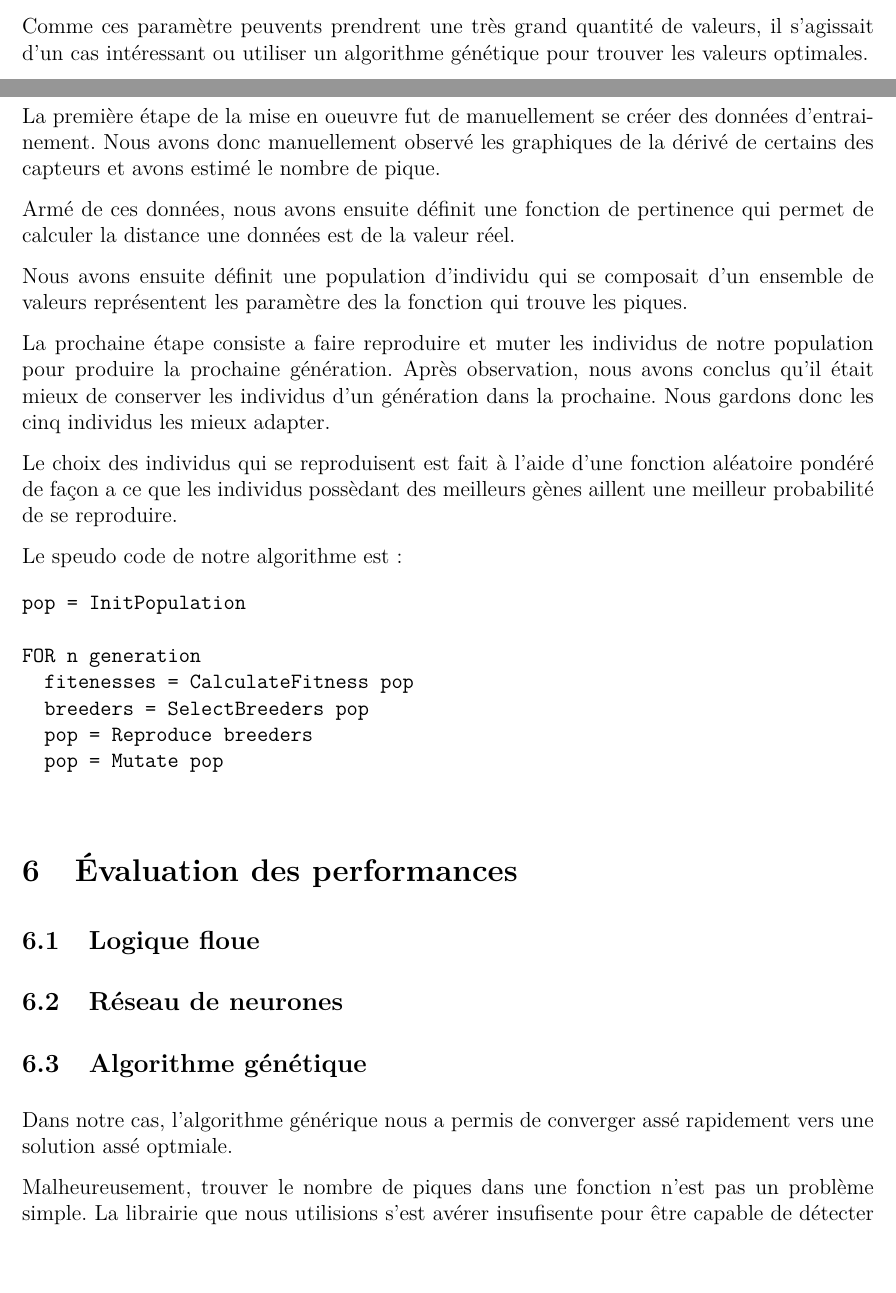
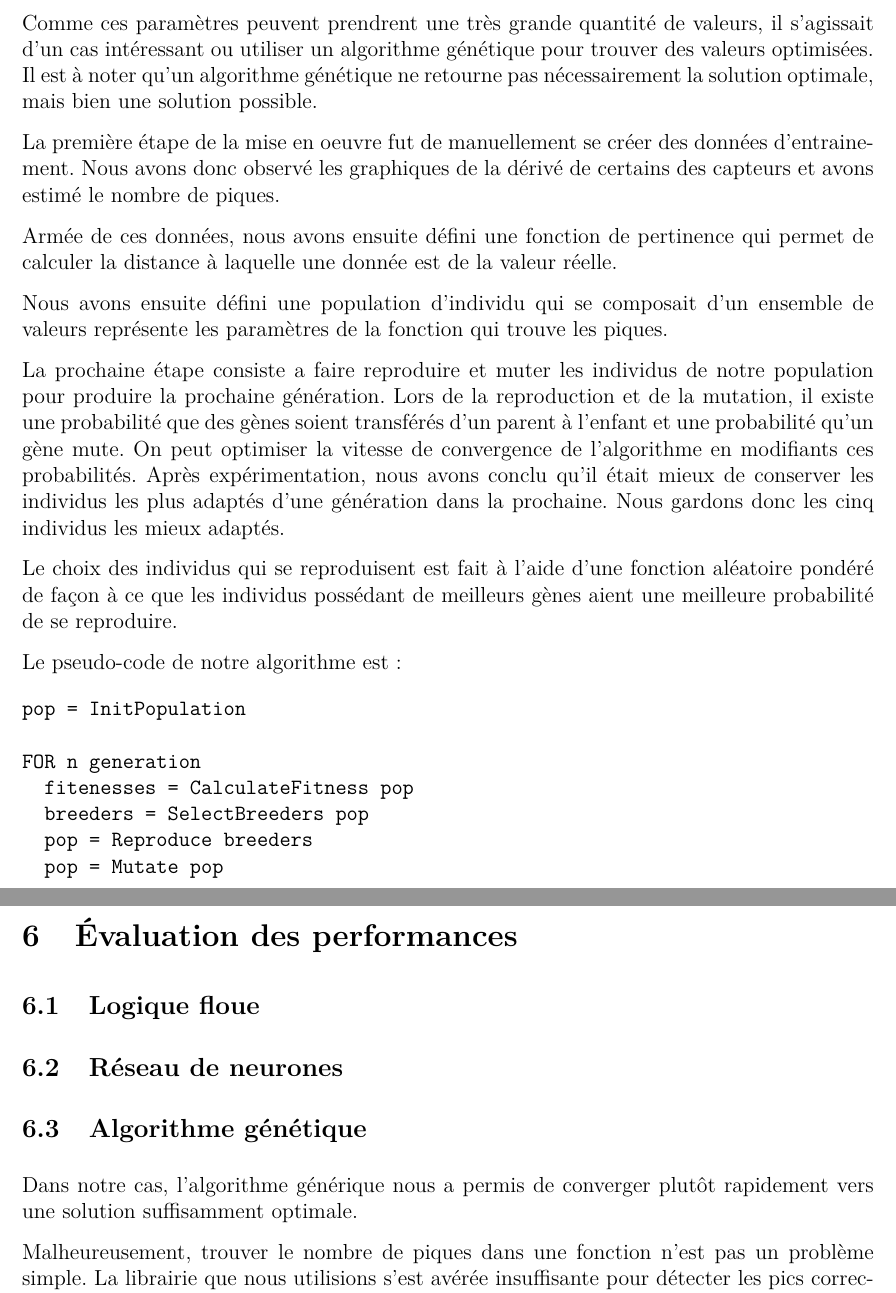
Before and after one commit to smathieu/app3ais8, a LaTeX document (rapport/04526123_05666488_04450409_05667682.tex): two parts of pages 3 and 6 of 7 before the commit and two parts of pages 6 and 7 of 8 after it, joined at a grey line, cut so that both start at the same text, the shorter picture padded with empty space. Compiled offline with pdfLaTeX.

Commit message:
Update rapport

```diff
--- a/rapport/04526123_05666488_04450409_05667682.tex
+++ b/rapport/04526123_05666488_04450409_05667682.tex
@@ -145 +149,4 @@ Les figures \ref{fig:chute} et \ref{fig:nonchute} montre la différence entre un
 
+Comme ces paramètres peuvent prendrent une très grande quantité de valeurs, il s'agissait d'un cas intéressant ou utiliser
+un algorithme génétique pour trouver des valeurs optimisées. Il est à noter qu'un algorithme génétique ne retourne pas
+nécessairement la solution optimale, mais bien une solution possible.
@@ -148,24 +153,23 @@ possède 4 paramètres permettant de contrôller quel points du graphique sont d
 
-Comme ces paramètre peuvents prendrent une très grand quantité de valeurs, il s'agissait d'un cas intéressant ou utiliser
-un algorithme génétique pour trouver les valeurs optimales.
+La première étape de la mise en oeuvre fut de manuellement se créer des données d'entrainement. Nous avons donc
+observé les graphiques de la dérivé de certains des capteurs et avons estimé le nombre de piques.
 
-La première étape de la mise en oueuvre fut de manuellement se créer des données d'entrainement. Nous avons donc manuellement
-observé les graphiques de la dérivé de certains des capteurs et avons estimé le nombre de pique.
+Armée de ces données, nous avons ensuite défini une fonction de pertinence qui permet de calculer la distance à laquelle
+une donnée est de la valeur réelle.
 
-Armé de ces données, nous avons ensuite définit une fonction de pertinence qui permet de calculer la distance une données est de
-la valeur réel.
-
-Nous avons ensuite définit une population d'individu qui se composait d'un ensemble de valeurs représentent les paramètre des la
+Nous avons ensuite défini une population d'individu qui se composait d'un ensemble de valeurs représente les paramètres de la
 fonction qui trouve les piques.
 
-La prochaine étape consiste a faire reproduire et muter les individus de notre population pour produire la prochaine génération. Après
-observation, nous avons conclus qu'il était mieux de conserver les individus d'un génération dans la prochaine. Nous gardons donc les
-cinq individus les mieux adapter.
+La prochaine étape consiste a faire reproduire et muter les individus de notre population pour produire la prochaine génération.
+Lors de la reproduction et de la mutation, il existe une probabilité que des gènes soient transférés d'un parent à l'enfant et une
+probabilité qu'un gène mute. On peut optimiser la vitesse de convergence de l'algorithme en modifiants ces probabilités. Après
+expérimentation, nous avons conclu qu'il était mieux de conserver les individus les plus adaptés d'une génération dans la prochaine.
+Nous gardons donc les cinq individus les mieux adaptés.
 
-Le choix des individus qui se reproduisent est fait à l'aide d'une fonction aléatoire pondéré de façon a ce que les individus possèdant
-des meilleurs gènes aillent une meilleur probabilité de se reproduire.
+Le choix des individus qui se reproduisent est fait à l'aide d'une fonction aléatoire pondéré de façon à ce que les individus possédant
+de meilleurs gènes aient une meilleure probabilité de se reproduire.
 
-Le speudo code de notre algorithme est:
+Le pseudo-code de notre algorithme est:
 
 \begin{verbatim}
 pop = InitPopulation
@@ -190,12 +194,12 @@ FOR n generation
 
 \subsection{Algorithme génétique}
 
-Dans notre cas, l'algorithme générique nous a permis de converger assé rapidement vers une solution assé optmiale.
+Dans notre cas, l'algorithme générique nous a permis de converger plutôt rapidement vers une solution suffisamment optimale.
 
 Malheureusement, trouver le nombre de piques dans une fonction n'est pas un problème simple. La librairie que nous utilisions
-s'est avérer insufisente pour être capable de détecter les pics correctement dans les données que nous avions.
+s'est avérée insuffisante pour détecter les pics correctement dans les données que nous avions.
 
-Nous avons manuellement ajusté les paramètre de l'algorithme génétique. À chaque itération, nous modfions les paramètres pour
+Nous avons manuellement ajusté les paramètres de l'algorithme génétique. À chaque itération, nous modifions les paramètres pour
 améliorer les résultats. Les résultats étaient obtenus à l'aide de la fonction de la fonction de pertinence.
 
 \begin{table}[h]
```
Also changed, not shown: rapport/04526123_05666488_04450409_05667682.tex (24 more changed lines).
